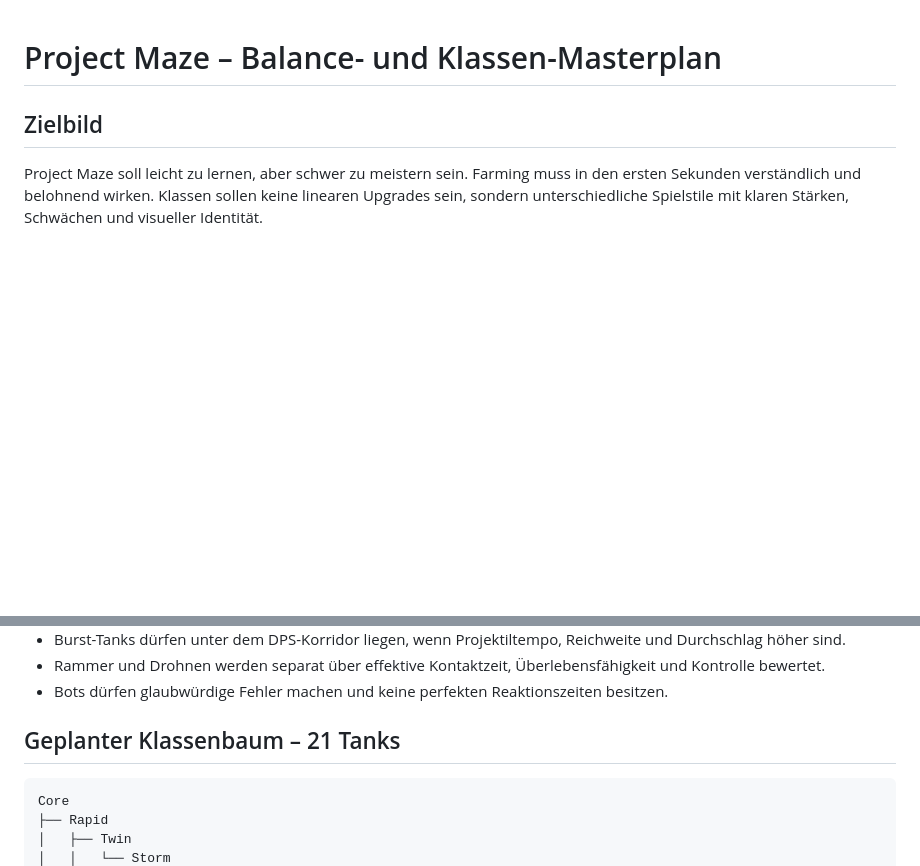
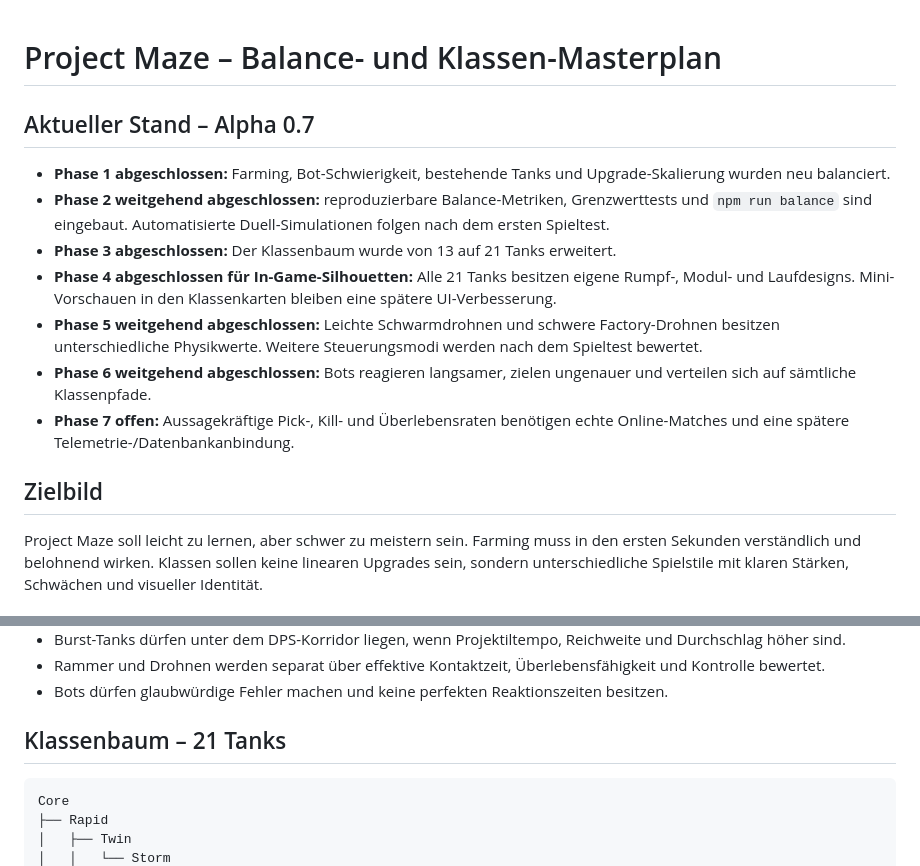
Before and after one commit to samulba/project-maze, a Markdown page: docs/BALANCE_MASTERPLAN.md, 2 parts joined by grey strips. GitHub-like rendering; blank space fills up the shorter version.

Commit message:
docs: record implemented balance phases and remaining telemetry

````diff
--- a/docs/BALANCE_MASTERPLAN.md
+++ b/docs/BALANCE_MASTERPLAN.md
@@ -1,4 +1,14 @@
 # Project Maze – Balance- und Klassen-Masterplan
+
+## Aktueller Stand – Alpha 0.7
+
+- **Phase 1 abgeschlossen:** Farming, Bot-Schwierigkeit, bestehende Tanks und Upgrade-Skalierung wurden neu balanciert.
+- **Phase 2 weitgehend abgeschlossen:** reproduzierbare Balance-Metriken, Grenzwerttests und `npm run balance` sind eingebaut. Automatisierte Duell-Simulationen folgen nach dem ersten Spieltest.
+- **Phase 3 abgeschlossen:** Der Klassenbaum wurde von 13 auf 21 Tanks erweitert.
+- **Phase 4 abgeschlossen für In-Game-Silhouetten:** Alle 21 Tanks besitzen eigene Rumpf-, Modul- und Laufdesigns. Mini-Vorschauen in den Klassenkarten bleiben eine spätere UI-Verbesserung.
+- **Phase 5 weitgehend abgeschlossen:** Leichte Schwarmdrohnen und schwere Factory-Drohnen besitzen unterschiedliche Physikwerte. Weitere Steuerungsmodi werden nach dem Spieltest bewertet.
+- **Phase 6 weitgehend abgeschlossen:** Bots reagieren langsamer, zielen ungenauer und verteilen sich auf sämtliche Klassenpfade.
+- **Phase 7 offen:** Aussagekräftige Pick-, Kill- und Überlebensraten benötigen echte Online-Matches und eine spätere Telemetrie-/Datenbankanbindung.
 
 ## Zielbild
 
@@ -21,7 +31,7 @@ Project Maze soll leicht zu lernen, aber schwer zu meistern sein. Farming muss i
 - Rammer und Drohnen werden separat über effektive Kontaktzeit, Überlebensfähigkeit und Kontrolle bewertet.
 - Bots dürfen glaubwürdige Fehler machen und keine perfekten Reaktionszeiten besitzen.
 
-## Geplanter Klassenbaum – 21 Tanks
+## Klassenbaum – 21 Tanks
 
 ```text
 Core
````
